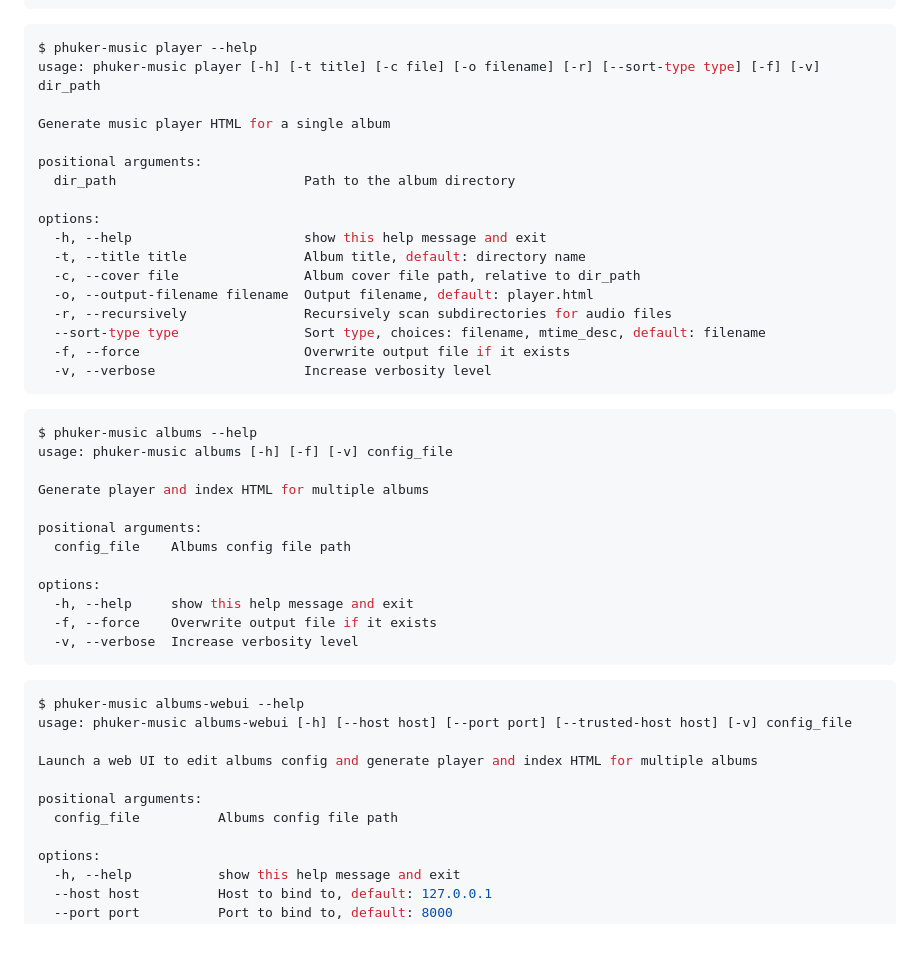
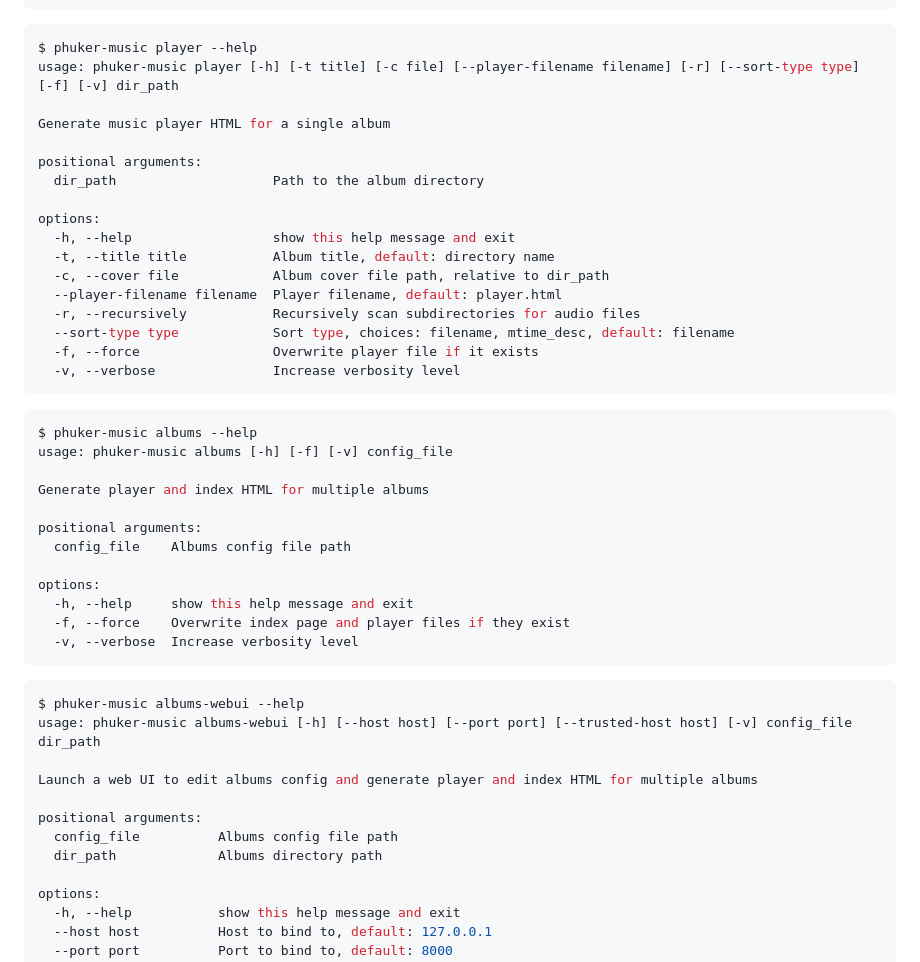
Before and after one commit to Phuker/phuker-music, a Markdown page: Readme.md, the part around one of its changes. GitHub-like rendering; blank space fills up the shorter version.

````diff
--- a/Readme.md
+++ b/Readme.md
@@ -157,22 +157,22 @@ options:
 
 ```console
 $ phuker-music player --help
-usage: phuker-music player [-h] [-t title] [-c file] [-o filename] [-r] [--sort-type type] [-f] [-v] dir_path
+usage: phuker-music player [-h] [-t title] [-c file] [--player-filename filename] [-r] [--sort-type type] [-f] [-v] dir_path
 
 Generate music player HTML for a single album
 
 positional arguments:
-  dir_path                        Path to the album directory
+  dir_path                    Path to the album directory
 
 options:
-  -h, --help                      show this help message and exit
-  -t, --title title               Album title, default: directory name
-  -c, --cover file                Album cover file path, relative to dir_path
-  -o, --output-filename filename  Output filename, default: player.html
-  -r, --recursively               Recursively scan subdirectories for audio files
-  --sort-type type                Sort type, choices: filename, mtime_desc, default: filename
-  -f, --force                     Overwrite output file if it exists
-  -v, --verbose                   Increase verbosity level
+  -h, --help                  show this help message and exit
+  -t, --title title           Album title, default: directory name
+  -c, --cover file            Album cover file path, relative to dir_path
+  --player-filename filename  Player filename, default: player.html
+  -r, --recursively           Recursively scan subdirectories for audio files
+  --sort-type type            Sort type, choices: filename, mtime_desc, default: filename
+  -f, --force                 Overwrite player file if it exists
+  -v, --verbose               Increase verbosity level
 ```
 
 ```console
@@ -186,18 +186,19 @@ positional arguments:
 
 options:
   -h, --help     show this help message and exit
-  -f, --force    Overwrite output file if it exists
+  -f, --force    Overwrite index page and player files if they exist
   -v, --verbose  Increase verbosity level
 ```
 
 ```console
 $ phuker-music albums-webui --help
-usage: phuker-music albums-webui [-h] [--host host] [--port port] [--trusted-host host] [-v] config_file
+usage: phuker-music albums-webui [-h] [--host host] [--port port] [--trusted-host host] [-v] config_file dir_path
 
 Launch a web UI to edit albums config and generate player and index HTML for multiple albums
 
 positional arguments:
   config_file          Albums config file path
+  dir_path             Albums directory path
 
 options:
   -h, --help           show this help message and exit
````
Also changed, not shown: other parts of Readme.md (+1 -1 lines), AGENTS.md (+1 -0 lines), Readme.zh-CN.md (+18 -17 lines).
